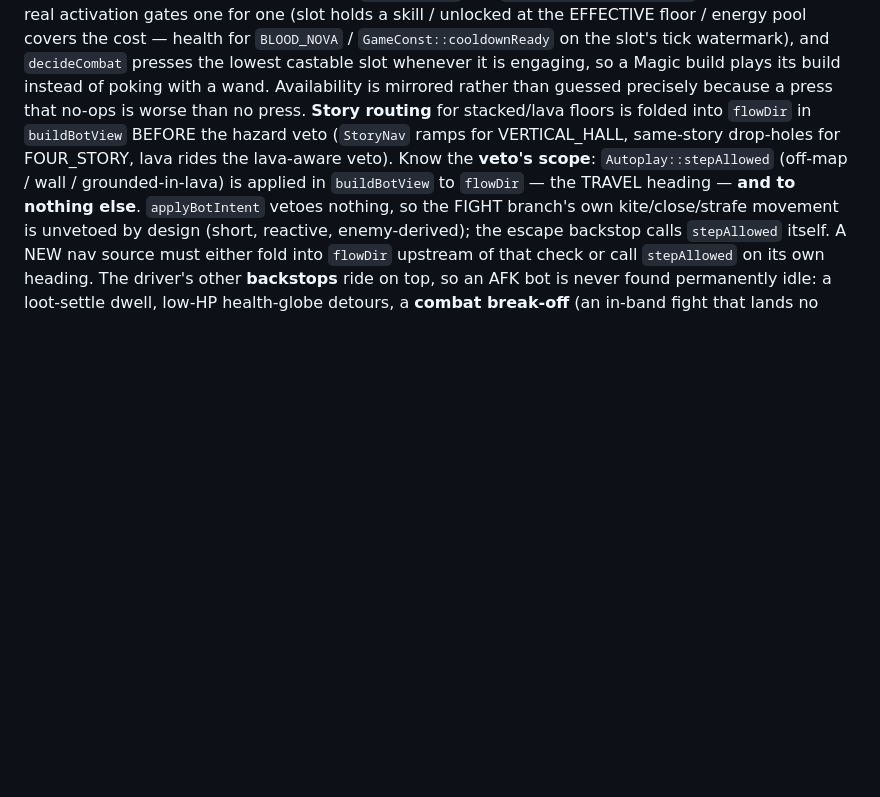
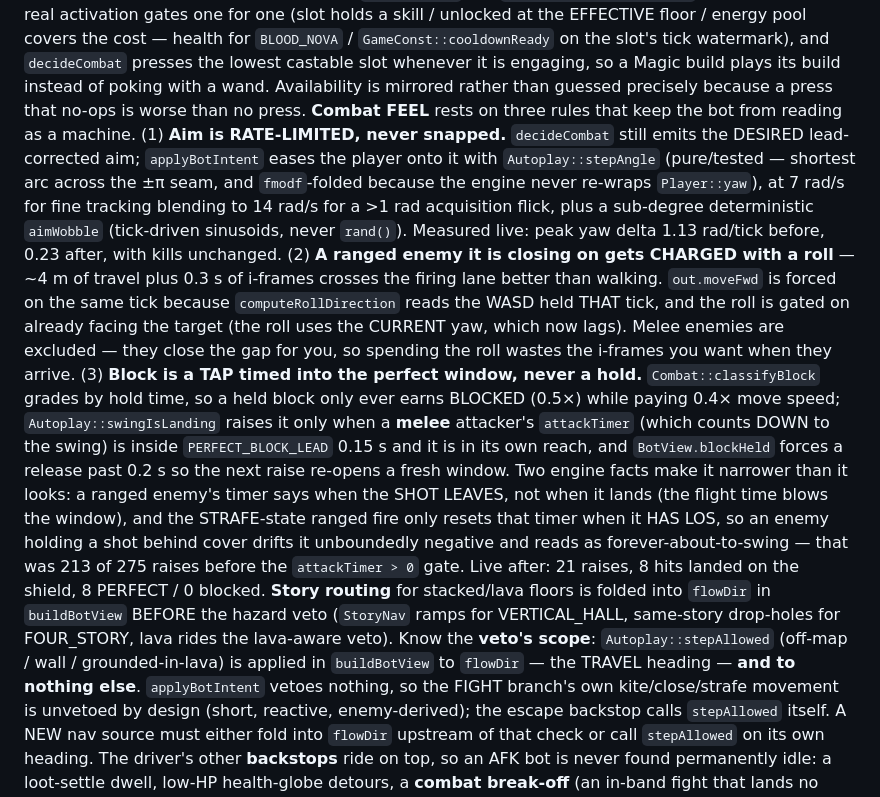
Before and after one commit to edrethardo/game, a Markdown page: CLAUDE.md, the part around the change. Rendered like a GitHub page; blank space fills up the shorter version.

Commit message:
docs: CLAUDE.md — Autoplay combat-feel rules (smoothed aim, gap-closer roll, timed block)
Co-Authored-By: Claude Fable 5 <noreply@anthropic.com>

```diff
--- a/CLAUDE.md
+++ b/CLAUDE.md
@@ -388,6 +388,26 @@ energy pool covers the cost — health for `BLOOD_NOVA` / `GameConst::cooldownRe
 watermark), and `decideCombat` presses the lowest castable slot whenever it is engaging, so a Magic build
 plays its build instead of poking with a wand. Availability is mirrored rather than guessed precisely
 because a press that no-ops is worse than no press.
+**Combat FEEL** rests on three rules that keep the bot from reading as a machine. (1) **Aim is
+RATE-LIMITED, never snapped.** `decideCombat` still emits the DESIRED lead-corrected aim; `applyBotIntent`
+eases the player onto it with `Autoplay::stepAngle` (pure/tested — shortest arc across the ±π seam, and
+`fmodf`-folded because the engine never re-wraps `Player::yaw`), at 7 rad/s for fine tracking blending to
+14 rad/s for a >1 rad acquisition flick, plus a sub-degree deterministic `aimWobble` (tick-driven
+sinusoids, never `rand()`). Measured live: peak yaw delta 1.13 rad/tick before, 0.23 after, with kills
+unchanged. (2) **A ranged enemy it is closing on gets CHARGED with a roll** — ~4 m of travel plus 0.3 s of
+i-frames crosses the firing lane better than walking. `out.moveFwd` is forced on the same tick because
+`computeRollDirection` reads the WASD held THAT tick, and the roll is gated on already facing the target
+(the roll uses the CURRENT yaw, which now lags). Melee enemies are excluded — they close the gap for you,
+so spending the roll wastes the i-frames you want when they arrive. (3) **Block is a TAP timed into the
+perfect window, never a hold.** `Combat::classifyBlock` grades by hold time, so a held block only ever
+earns BLOCKED (0.5×) while paying 0.4× move speed; `Autoplay::swingIsLanding` raises it only when a
+**melee** attacker's `attackTimer` (which counts DOWN to the swing) is inside `PERFECT_BLOCK_LEAD` 0.15 s
+and it is in its own reach, and `BotView.blockHeld` forces a release past 0.2 s so the next raise re-opens
+a fresh window. Two engine facts make it narrower than it looks: a ranged enemy's timer says when the SHOT
+LEAVES, not when it lands (the flight time blows the window), and the STRAFE-state ranged fire only resets
+that timer when it HAS LOS, so an enemy holding a shot behind cover drifts it unboundedly negative and
+reads as forever-about-to-swing — that was 213 of 275 raises before the `attackTimer > 0` gate. Live after:
+21 raises, 8 hits landed on the shield, 8 PERFECT / 0 blocked.
 **Story routing** for stacked/lava floors is folded into `flowDir` in `buildBotView` BEFORE the hazard veto
 (`StoryNav` ramps for VERTICAL_HALL, same-story drop-holes for FOUR_STORY, lava rides the lava-aware veto).
 Know the **veto's scope**: `Autoplay::stepAllowed` (off-map / wall / grounded-in-lava) is applied in
```
